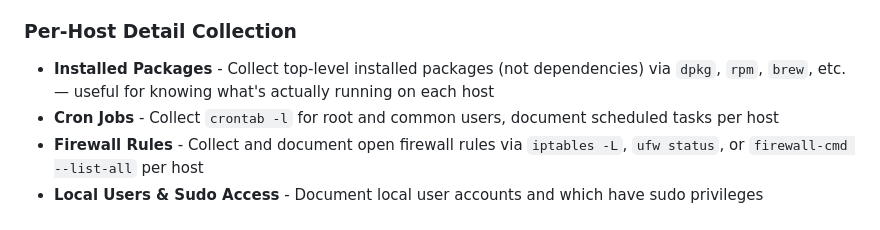
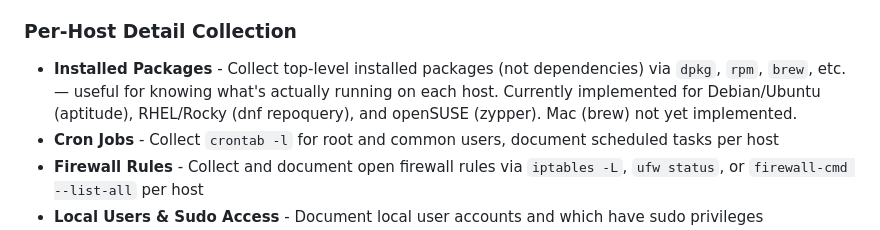
Before and after one commit to Jerry-Lees/HomeLab, a Markdown page: lab-documenter/feature-ideas.md, the part around the change. Drawn GitHub-style.

Commit message:
added the need to get Mac installed packages

```diff
--- a/lab-documenter/feature-ideas.md
+++ b/lab-documenter/feature-ideas.md
@@ -48,7 +48,7 @@ These features are currently operational, but are a Work In Progress.
 - **Cross-Subnet MAC Resolution via SSH Jump Hosts** - For failed hosts where the MAC isn't in the local ARP cache (common for devices on remote VLANs/subnets), SSH to a reachable host on the same subnet, run `ping -c 1 <ip> && arp -n <ip>`, and capture the MAC from there. Config file would need a per-VLAN/subnet jump host mapping (e.g. `192.168.0.0/24: jumphost.example.com`). Could also auto-select a jump host by finding any already-scanned reachable host on the same subnet, avoiding the need for dedicated infrastructure.
 
 ### Per-Host Detail Collection
-- **Installed Packages** - Collect top-level installed packages (not dependencies) via `dpkg`, `rpm`, `brew`, etc. — useful for knowing what's actually running on each host
+- **Installed Packages** - Collect top-level installed packages (not dependencies) via `dpkg`, `rpm`, `brew`, etc. — useful for knowing what's actually running on each host. Currently implemented for Debian/Ubuntu (aptitude), RHEL/Rocky (dnf repoquery), and openSUSE (zypper). Mac (brew) not yet implemented.
 - **Cron Jobs** - Collect `crontab -l` for root and common users, document scheduled tasks per host
 - **Firewall Rules** - Collect and document open firewall rules via `iptables -L`, `ufw status`, or `firewall-cmd --list-all` per host
 - **Local Users & Sudo Access** - Document local user accounts and which have sudo privileges (`/etc/passwd`, `sudoers`)
```
